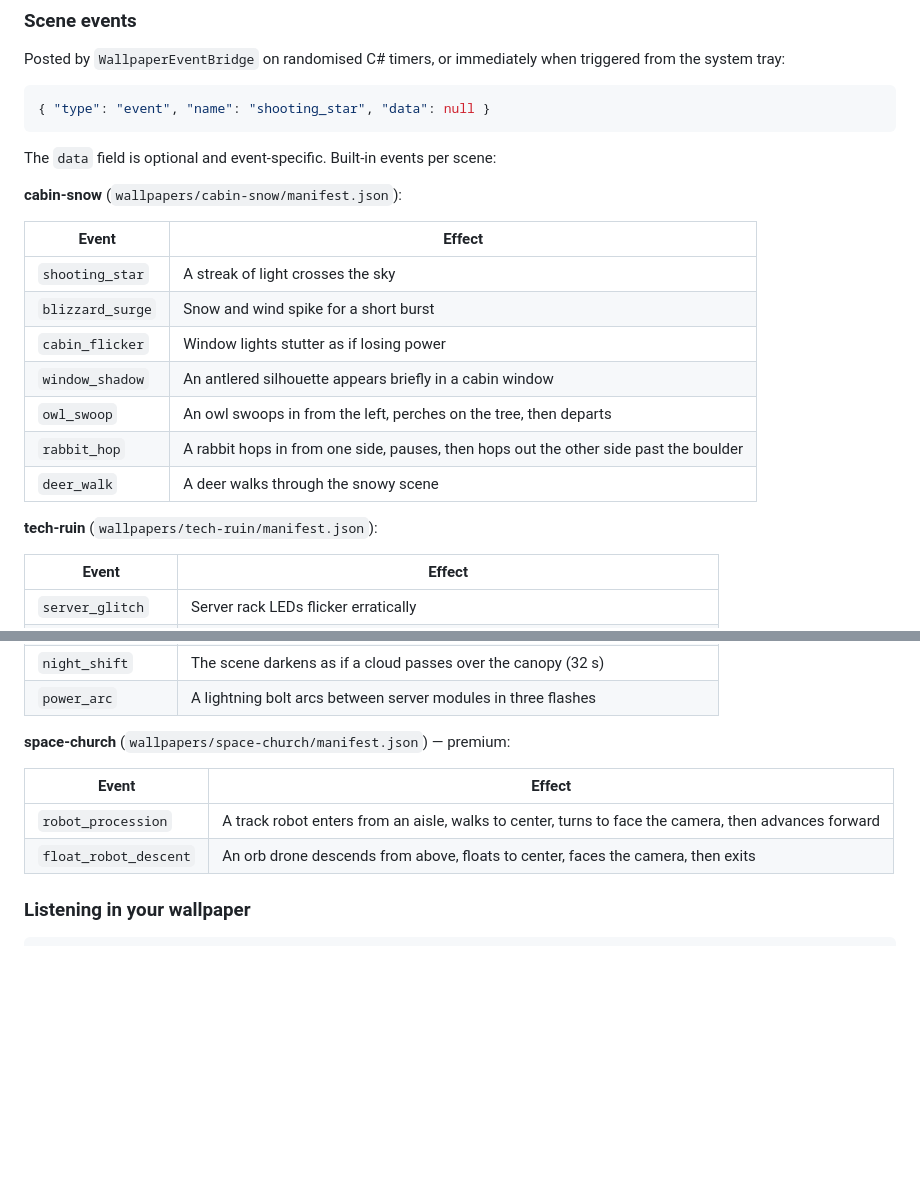
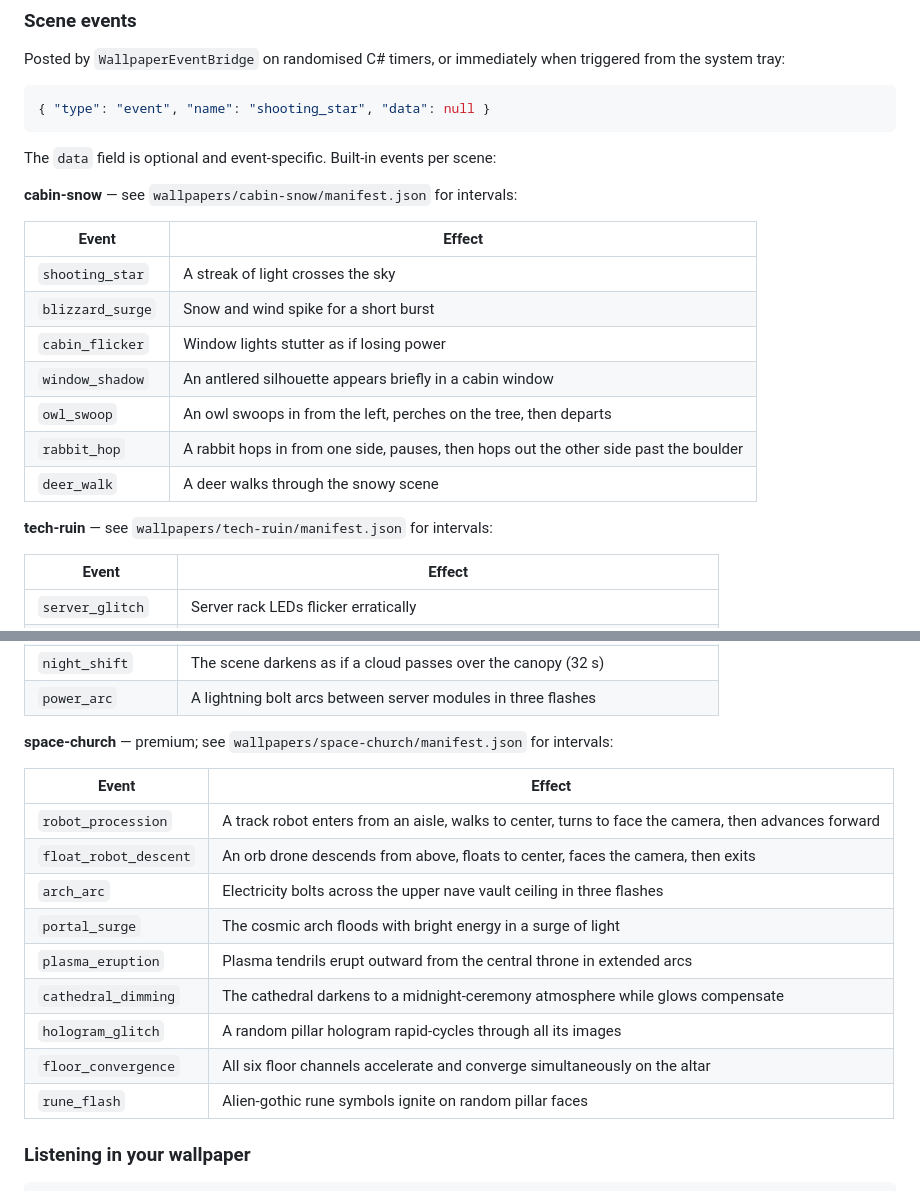
Before and after one commit to eaengle/WallpaperPlatform, a Markdown page: README.md, 2 parts joined by grey strips. Rendered like a GitHub page; blank space fills up the shorter version.

Commit message:
Update README event tables to reflect current space-church events
Adds all 7 new space-church events (arch_arc, portal_surge, plasma_eruption,
cathedral_dimming, hologram_glitch, floor_convergence, rune_flash) that were
missing from the docs. Also removes hardcoded interval hints from section
headers in favour of pointing readers to each scene's manifest.json.

Co-Authored-By: Claude Sonnet 4.6 <noreply@anthropic.com>

```diff
--- a/README.md
+++ b/README.md
@@ -212,7 +212,7 @@ Posted by `WallpaperEventBridge` on randomised C# timers, or immediately when tr
 
 The `data` field is optional and event-specific. Built-in events per scene:
 
-**cabin-snow** (`wallpapers/cabin-snow/manifest.json`):
+**cabin-snow** — see `wallpapers/cabin-snow/manifest.json` for intervals:
 
 | Event | Effect |
 |---|---|
@@ -224,7 +224,7 @@ The `data` field is optional and event-specific. Built-in events per scene:
 | `rabbit_hop` | A rabbit hops in from one side, pauses, then hops out the other side past the boulder |
 | `deer_walk` | A deer walks through the snowy scene |
 
-**tech-ruin** (`wallpapers/tech-ruin/manifest.json`):
+**tech-ruin** — see `wallpapers/tech-ruin/manifest.json` for intervals:
 
 | Event | Effect |
 |---|---|
@@ -247,12 +247,19 @@ The `data` field is optional and event-specific. Built-in events per scene:
 | `night_shift` | The scene darkens as if a cloud passes over the canopy (32 s) |
 | `power_arc` | A lightning bolt arcs between server modules in three flashes |
 
-**space-church** (`wallpapers/space-church/manifest.json`) — premium:
+**space-church** — premium; see `wallpapers/space-church/manifest.json` for intervals:
 
 | Event | Effect |
 |---|---|
 | `robot_procession` | A track robot enters from an aisle, walks to center, turns to face the camera, then advances forward |
 | `float_robot_descent` | An orb drone descends from above, floats to center, faces the camera, then exits |
+| `arch_arc` | Electricity bolts across the upper nave vault ceiling in three flashes |
+| `portal_surge` | The cosmic arch floods with bright energy in a surge of light |
+| `plasma_eruption` | Plasma tendrils erupt outward from the central throne in extended arcs |
+| `cathedral_dimming` | The cathedral darkens to a midnight-ceremony atmosphere while glows compensate |
+| `hologram_glitch` | A random pillar hologram rapid-cycles through all its images |
+| `floor_convergence` | All six floor channels accelerate and converge simultaneously on the altar |
+| `rune_flash` | Alien-gothic rune symbols ignite on random pillar faces |
 
 ### Listening in your wallpaper
 
```
